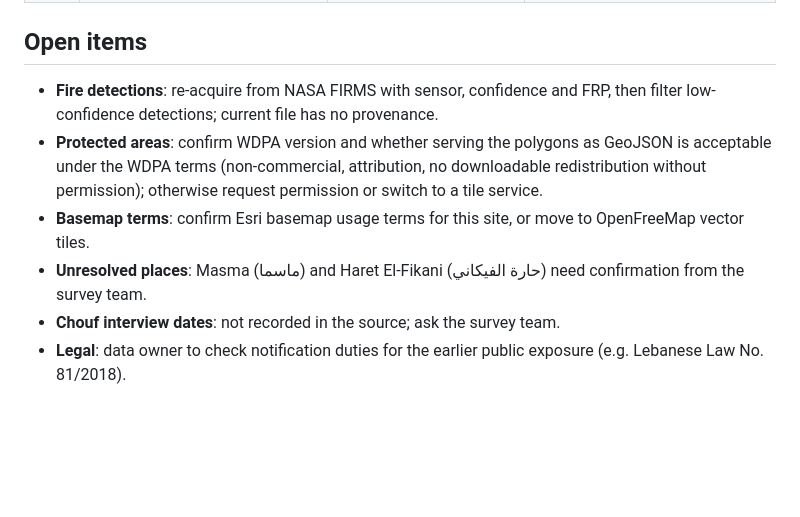
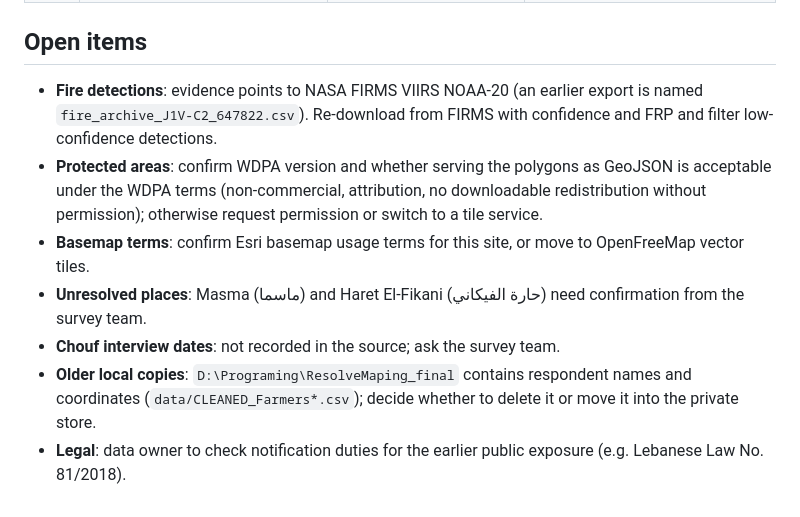
Before and after one commit to ESDUaub2025/Resolve-Mapping, a Markdown page: docs/decisions.md, the part around the change. Drawn GitHub-style; blank space fills up the shorter version.

Commit message:
Decisions: fire source evidence and older local copy with personal data

```diff
--- a/docs/decisions.md
+++ b/docs/decisions.md
@@ -21,12 +21,15 @@ Short records of decisions taken in the 2026-09-29 refactor (full reasoning in t
 
 ## Open items
 
-- **Fire detections**: re-acquire from NASA FIRMS with sensor, confidence and FRP, then filter
-  low-confidence detections; current file has no provenance.
+- **Fire detections**: evidence points to NASA FIRMS VIIRS NOAA-20 (an earlier export is named
+  `fire_archive_J1V-C2_647822.csv`). Re-download from FIRMS with confidence and FRP and filter
+  low-confidence detections.
 - **Protected areas**: confirm WDPA version and whether serving the polygons as GeoJSON is
   acceptable under the WDPA terms (non-commercial, attribution, no downloadable redistribution
   without permission); otherwise request permission or switch to a tile service.
 - **Basemap terms**: confirm Esri basemap usage terms for this site, or move to OpenFreeMap vector tiles.
 - **Unresolved places**: Masma (ماسما) and Haret El-Fikani (حارة الفيكاني) need confirmation from the survey team.
 - **Chouf interview dates**: not recorded in the source; ask the survey team.
+- **Older local copies**: `D:\Programing\ResolveMaping_final` contains respondent names and
+  coordinates (`data/CLEANED_Farmers*.csv`); decide whether to delete it or move it into the private store.
 - **Legal**: data owner to check notification duties for the earlier public exposure (e.g. Lebanese Law No. 81/2018).
```
